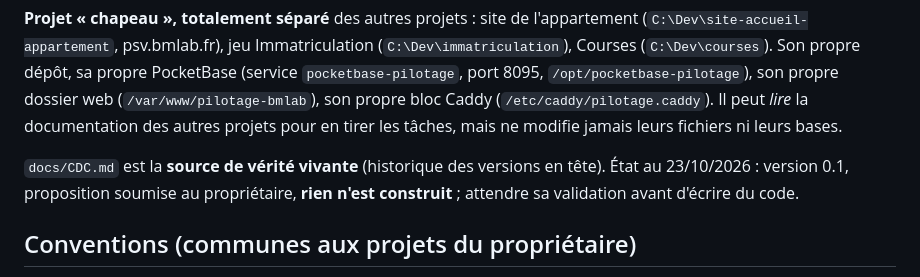
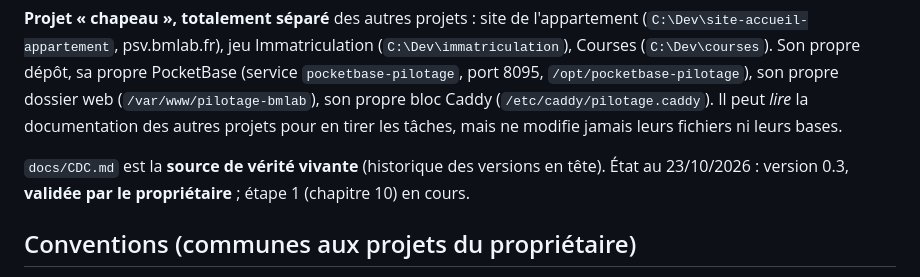
Before and after one commit to Bruno-dev-jeu/pilotage, a Markdown page: CLAUDE.md, the part around the change. GitHub-like rendering.

```diff
--- a/CLAUDE.md
+++ b/CLAUDE.md
@@ -4,7 +4,7 @@ Application web privée prévue sur `https://pilotage.bmlab.fr` : tout ce que le
 
 **Projet « chapeau », totalement séparé** des autres projets : site de l'appartement (`C:\Dev\site-accueil-appartement`, psv.bmlab.fr), jeu Immatriculation (`C:\Dev\immatriculation`), Courses (`C:\Dev\courses`). Son propre dépôt, sa propre PocketBase (service `pocketbase-pilotage`, port 8095, `/opt/pocketbase-pilotage`), son propre dossier web (`/var/www/pilotage-bmlab`), son propre bloc Caddy (`/etc/caddy/pilotage.caddy`). Il peut *lire* la documentation des autres projets pour en tirer les tâches, mais ne modifie jamais leurs fichiers ni leurs bases.
 
-`docs/CDC.md` est la **source de vérité vivante** (historique des versions en tête). État au 23/10/2026 : version 0.1, proposition soumise au propriétaire, **rien n'est construit** ; attendre sa validation avant d'écrire du code.
+`docs/CDC.md` est la **source de vérité vivante** (historique des versions en tête). État au 23/10/2026 : version 0.3, **validée par le propriétaire** ; étape 1 (chapitre 10) en cours.
 
 ## Conventions (communes aux projets du propriétaire)
 - Parler au propriétaire **en français** (il n'est pas à l'aise en anglais). Textes et commentaires en français.
```
Also changed, not shown: docs/CDC.md (+16 -19 lines).
